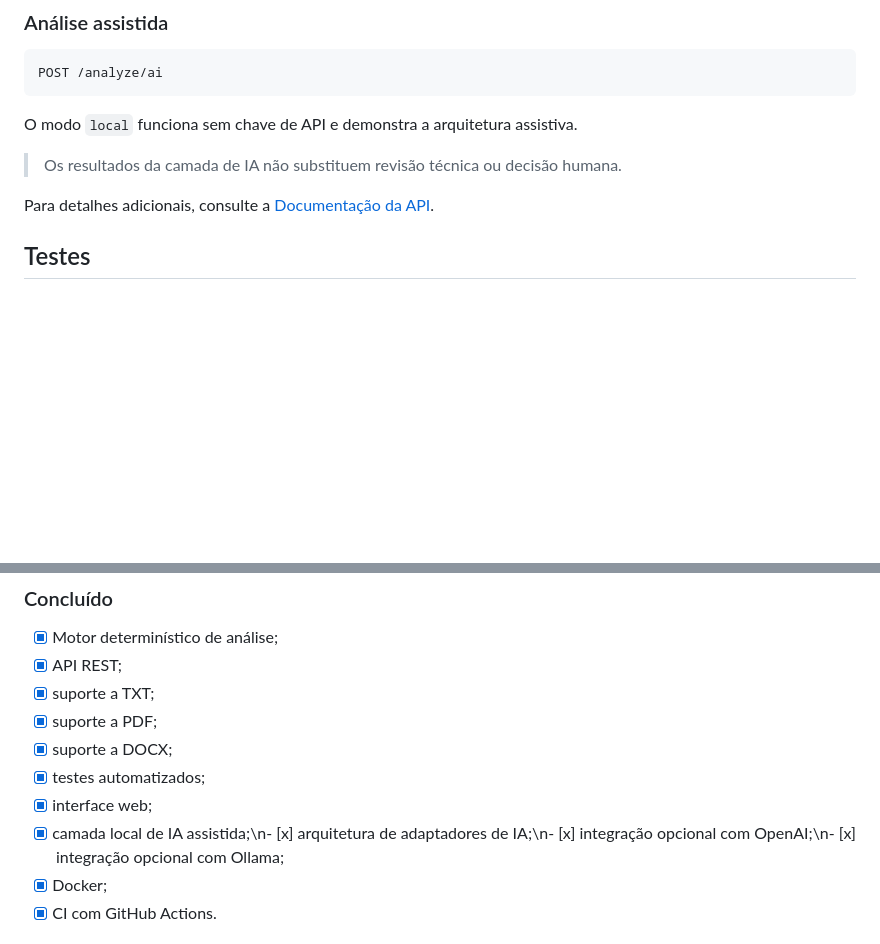
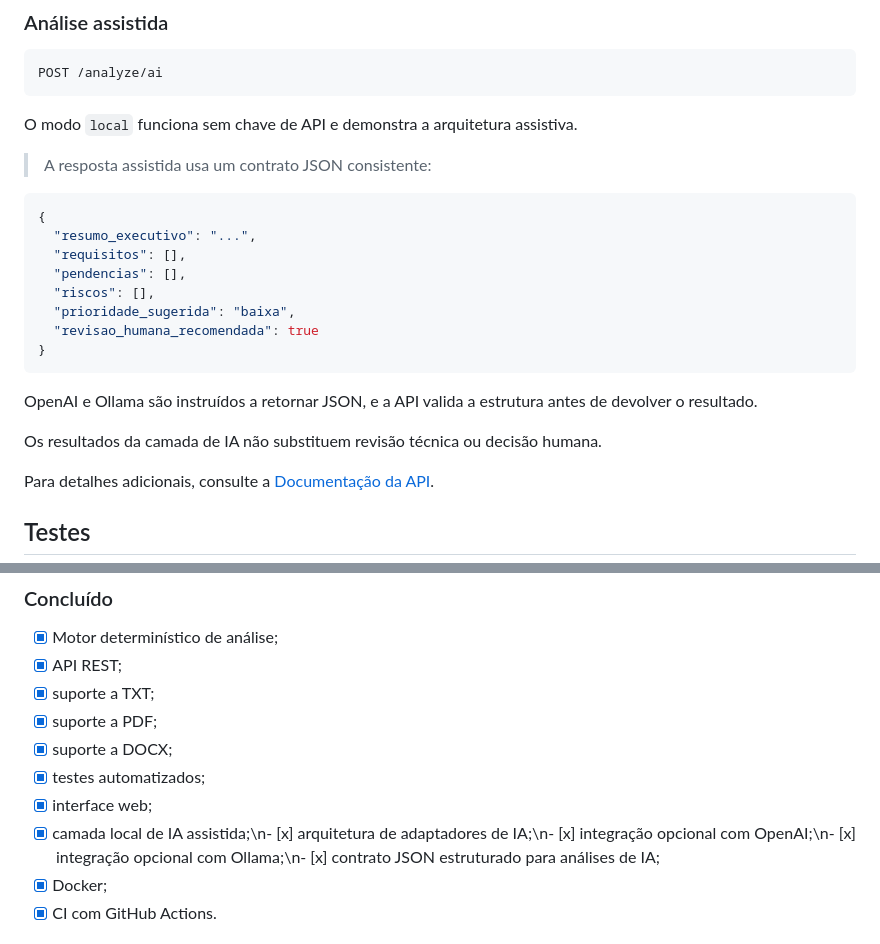
Before and after one commit to sayjinblackbelt/document-intelligence-agent, a Markdown page: README.md, 2 parts joined by grey strips. GitHub-like rendering; blank space fills up the shorter version.

Commit message:
docs(ai): document structured JSON analysis contract

````diff
--- a/README.md
+++ b/README.md
@@ -135,7 +135,22 @@ POST /analyze/ai
 
 O modo `local` funciona sem chave de API e demonstra a arquitetura assistiva.
 
-> Os resultados da camada de IA não substituem revisão técnica ou decisão humana.
+> A resposta assistida usa um contrato JSON consistente:
+
+```json
+{
+  "resumo_executivo": "...",
+  "requisitos": [],
+  "pendencias": [],
+  "riscos": [],
+  "prioridade_sugerida": "baixa",
+  "revisao_humana_recomendada": true
+}
+```
+
+OpenAI e Ollama são instruídos a retornar JSON, e a API valida a estrutura antes de devolver o resultado.
+
+Os resultados da camada de IA não substituem revisão técnica ou decisão humana.
 
 Para detalhes adicionais, consulte a [Documentação da API](docs/API.md).
 
@@ -237,7 +252,7 @@ document-intelligence-agent/
 - [x] suporte a DOCX;
 - [x] testes automatizados;
 - [x] interface web;
-- [x] camada local de IA assistida;\n- [x] arquitetura de adaptadores de IA;\n- [x] integração opcional com OpenAI;\n- [x] integração opcional com Ollama;
+- [x] camada local de IA assistida;\n- [x] arquitetura de adaptadores de IA;\n- [x] integração opcional com OpenAI;\n- [x] integração opcional com Ollama;\n- [x] contrato JSON estruturado para análises de IA;
 - [x] Docker;
 - [x] CI com GitHub Actions.
 
````
